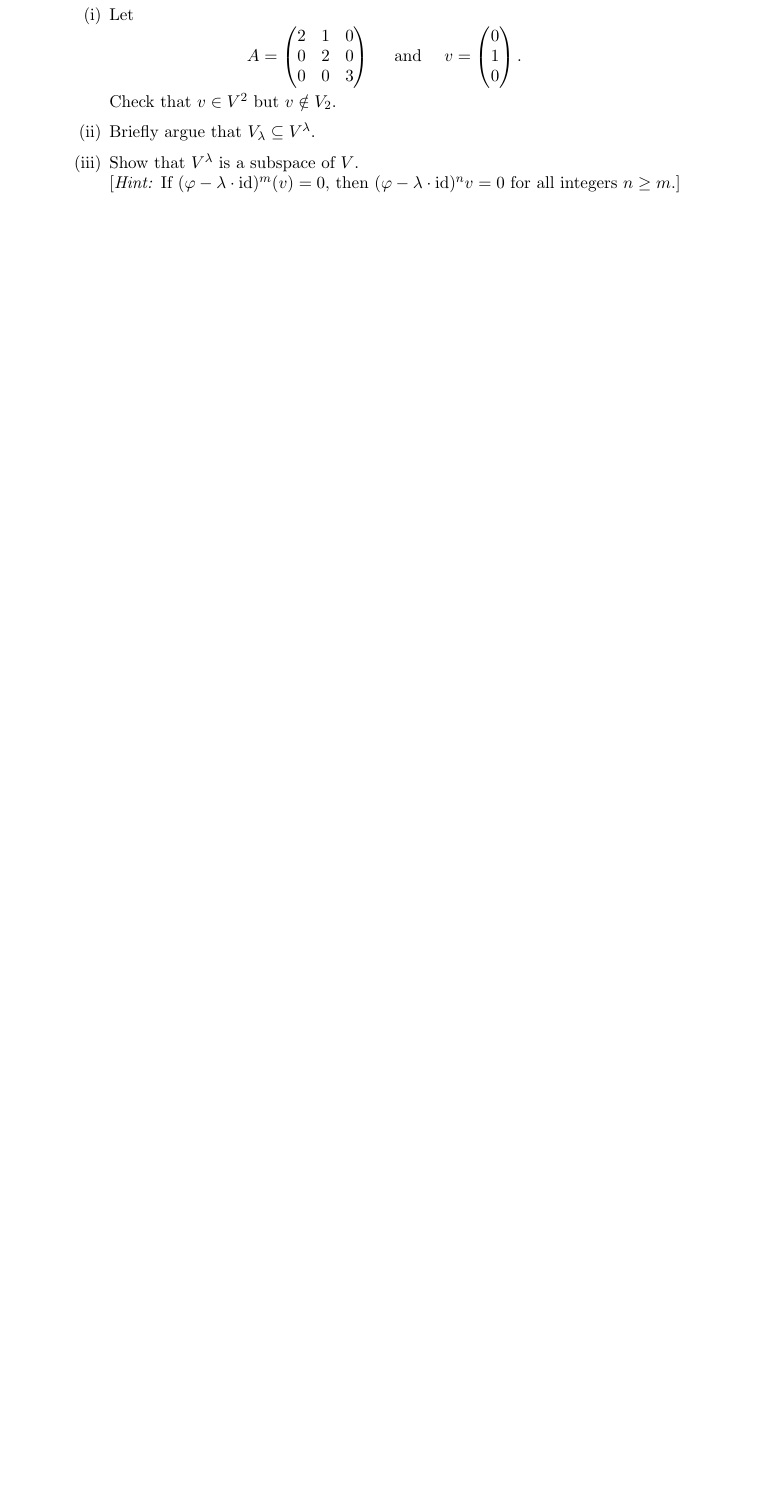
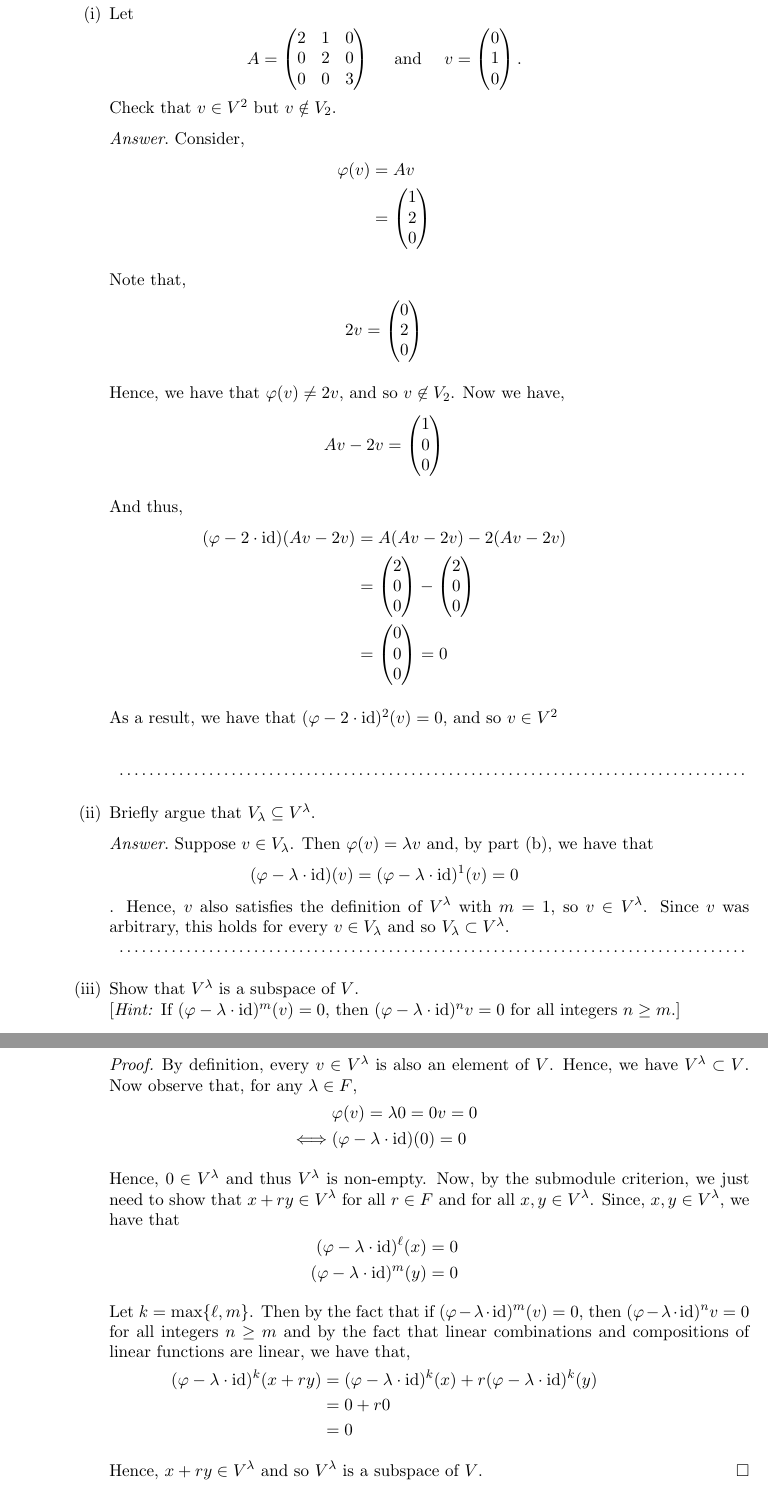
Before and after one commit to ChrisHayduk/Modern-Algebra-II, a LaTeX problem sheet (Homeworks/Homework #1/HW1.tex): part of page 2 of 2 before the commit and two parts of pages 4 and 5 of 5 after it, the two joined at a grey line, cut so that both start at the same text, the shorter picture padded with empty space. Compiled offline with pdfLaTeX.

Commit message:
Progress on HW1

```diff
--- a/Homeworks/Homework #1/HW1.tex
+++ b/Homeworks/Homework #1/HW1.tex
@@ -143,10 +235,77 @@ $$V^\lambda = \{ v \in V ~|~ (\f - \lambda \cdot \id)^m(v) = 0 \text{ for some }
 $$A = \begin{pmatrix} 2 & 1 & 0 \\ 0 & 2 & 0\\ 0&0 & 3\end{pmatrix} \quad \text{ and } \quad
 	v = \begin{pmatrix}0\\1\\0\end{pmatrix}.$$
 	Check that $v \in V^2$ but $v \notin V_2$.
+
+\begin{ans}
+Consider,
+\begin{align*}
+\f(v) &= Av\\
+&= \begin{pmatrix}
+1 \\ 2 \\ 0
+\end{pmatrix}
+\end{align*}
+
+Note that,
+\begin{align*}
+2 v &= \begin{pmatrix}
+0 \\ 2 \\ 0
+\end{pmatrix}
+\end{align*}
+
+Hence, we have that $\f(v) \neq 2v$, and so $v \not\in V_2$. Now we have,
+\begin{align*}
+Av - 2v &= \begin{pmatrix}
+1 \\ 0 \\ 0
+\end{pmatrix}
+\end{align*}
+
+And thus,
+\begin{align*}
+(\f - 2 \cdot \id)(Av - 2v) &= A(Av - 2v) - 2(Av - 2v)\\
+&= \begin{pmatrix}
+2 \\ 0 \\ 0
+\end{pmatrix} - \begin{pmatrix}
+2 \\ 0 \\ 0
+\end{pmatrix}\\
+&= \begin{pmatrix}
+0 \\ 0 \\ 0
+\end{pmatrix} = 0
+\end{align*}
+
+As a result, we have that $(\f - 2 \cdot \id)^2(v) = 0$, and so $v \in V^2$
+
+\end{ans}
+
 \item Briefly argue that $V_\lambda \subseteq V^\lambda$.
+\begin{ans}
+Suppose $v \in V_{\lambda}$. Then $\f(v) = \lambda v$ and, by part (b), we have that $$(\f - \lambda \cdot \id)(v) = (\f - \lambda \cdot \id)^1(v) = 0$$. Hence, $v$ also satisfies the definition of $V^{\lambda}$ with $m = 1$, so $v \in V^{\lambda}$. Since $v$ was arbitrary, this holds for every $v \in V_{\lambda}$ and so $V_{\lambda} \subset V^{\lambda}$.
+\end{ans}
 \item Show that $V^\lambda$ is a subspace of $V$. \\
 	{[\emph{Hint:} If $(\f - \lambda \cdot \id)^m (v) = 0$, then $(\f - \lambda \cdot \id)^n v = 0$ for all integers $n \ge m$.]}
 
+
+\begin{proof}
+By definition, every $v \in V^{\lambda}$ is also an element of $V$. Hence, we have $V^{\lambda} \subset V$. Now observe that, for any $\lambda \in F$,
+\begin{align*}
+&\f(v) = \lambda 0 = 0v = 0\\
+\iff &(\f - \lambda \cdot \id)(0) = 0
+\end{align*}
+
+Hence, $0 \in V^{\lambda}$ and thus $V^\lambda$ is non-empty. Now, by the submodule criterion, we just need to show that $x + ry \in V^{\lambda}$ for all $r \in F$ and for all $x, y \in V^{\lambda}$. Since, $x, y \in V^{\lambda}$, we have that
+\begin{align*}
+(\f - \lambda \cdot \id)^{\ell}(x) &= 0\\
+(\f - \lambda \cdot \id)^{m}(y) &= 0
+\end{align*}
+
+Let $k = \max\{\ell, m\}$. Then by the fact that if $(\f - \lambda \cdot \id)^m (v) = 0$, then $(\f - \lambda \cdot \id)^n v = 0$ for all integers $n \ge m$ and by the fact that linear combinations and compositions of linear functions are linear, we have that,
+\begin{align*}
+(\f - \lambda \cdot \id)^k (x + ry) &= (\f - \lambda \cdot \id)^k(x) + r (\f - \lambda \cdot \id)^k(y)\\
+&= 0 + r0\\
+&= 0
+\end{align*}
+
+Hence, $x + ry \in V^{\lambda}$ and so $V^{\lambda}$ is a subspace of $V$.
+\end{proof}
 
 \end{enumerate}
 
```
Also changed, not shown: Homeworks/Homework #1/HW1.pdf, Homeworks/Homework #1/HW1.tex (108 more changed lines), 4 other files.
